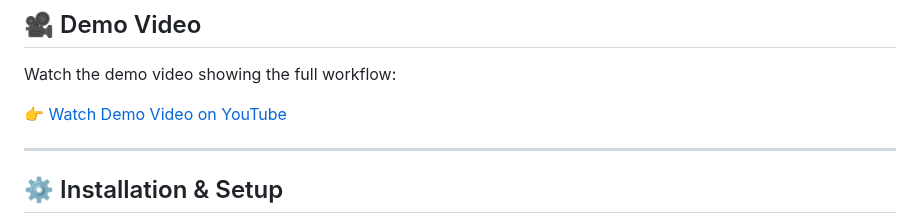
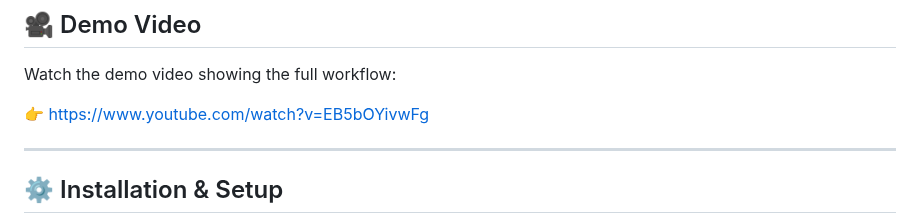
Before and after one commit to zuh2407/medplus-project, a Markdown page: README.md, the part around the change. GitHub-like rendering.

Commit message:
Updated README.md with new documentation changes youtube link

```diff
--- a/README.md
+++ b/README.md
@@ -35,7 +35,7 @@ MedPlus allows users to:
 
 Watch the demo video showing the full workflow:
 
-👉 [Watch Demo Video on YouTube](#)
+👉 [https://www.youtube.com/watch?v=EB5bOYivwFg](#)
 
 ---
 
```
